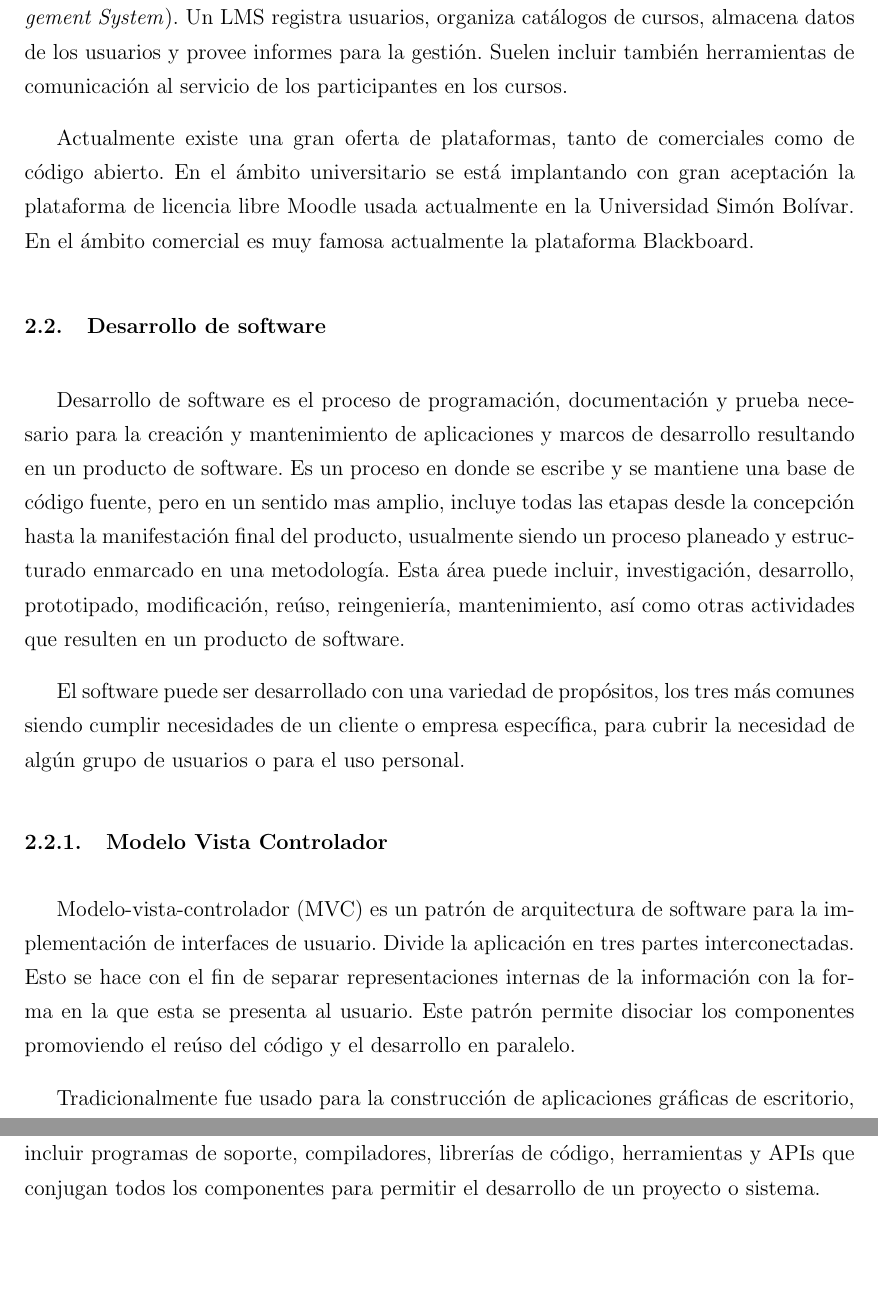
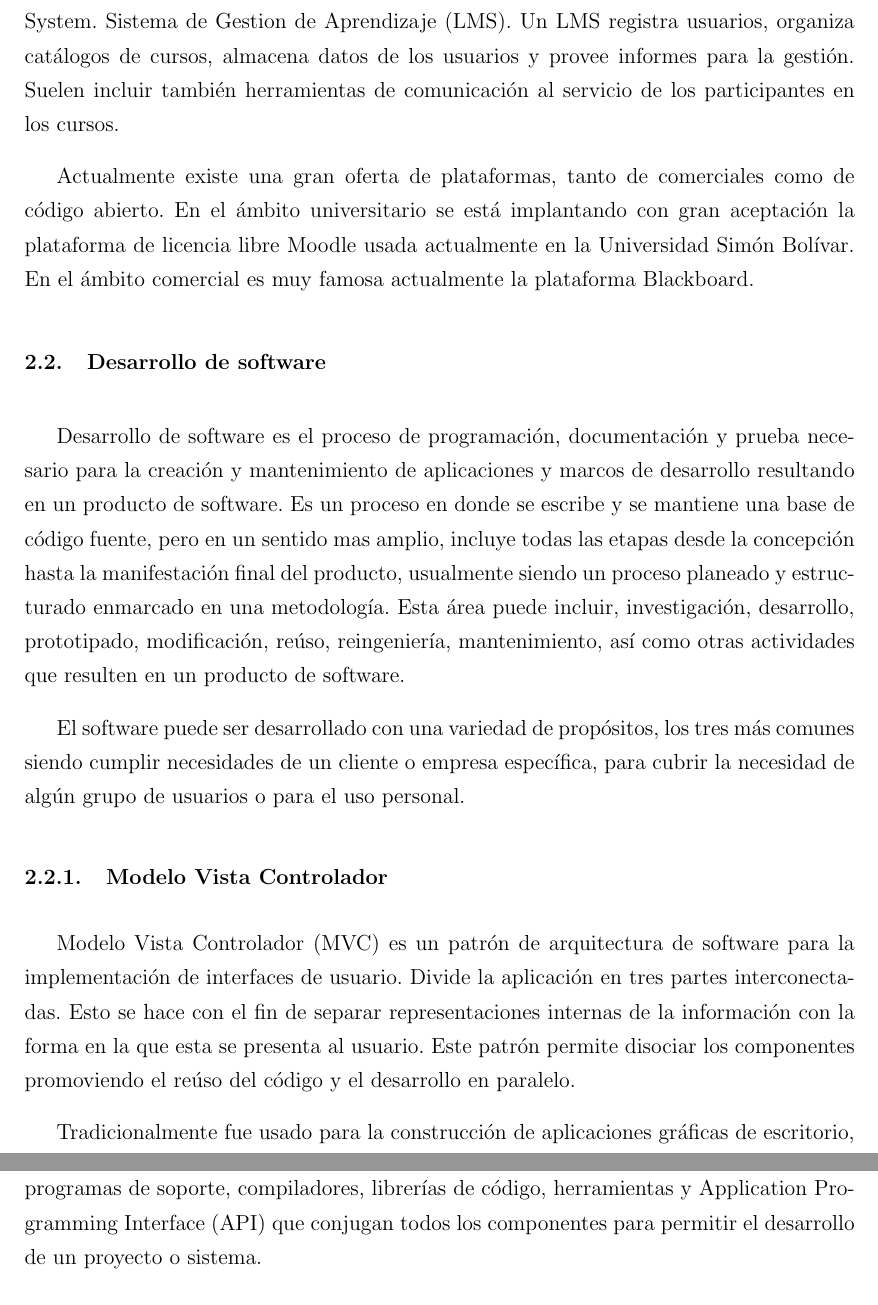
Before and after one commit to josepas/pasantia, a LaTeX book (main.tex, which reads abreviaturas.tex, capitulos/2.tex): two parts of pages 22 and 24 of 84, joined at a grey line, cut at the place of the change, the shorter picture padded with empty space. Compiled offline with pdfLaTeX.

Commit message:
siglas cap2

```diff
--- a/abreviaturas.tex
+++ b/abreviaturas.tex
@@ -32,7 +32,7 @@
 
 \newacronym{LMS}
 	{LMS}
-	{Learning Management System Sistema de Gestion de Aprendizaje}
+	{Learning Management System. Sistema de Gestion de Aprendizaje}
 
 \newacronym{DCU}
 	{DCU}
--- a/capitulos/2.tex
+++ b/capitulos/2.tex
@@ -35,7 +35,7 @@ las ya comentadas que se atribuyen al \emph{e-learning} y las de la formación p
 
 Un sistema de gestión de contenidos es un programa que permite crear una estructura de soporte para la creación y administración de contenidos por parte de los participantes principalmente en páginas web. El entorno de \emph{hardware} y software diseñado para automatizar y gestionar el desarrollo de actividades formativas se conoce como sistema de gestión de aprendizaje.
 
-Este tipo de plataformas tecnológicas también se conoce como LMS (\emph{Learning Management System}). Un LMS registra usuarios, organiza catálogos de cursos, almacena datos de los usuarios y provee informes para la gestión. Suelen incluir también herramientas de comunicación al servicio de los participantes en los cursos.
+Este tipo de plataformas tecnológicas también se conoce como \gls{LMS}. Un \gls{LMS} registra usuarios, organiza catálogos de cursos, almacena datos de los usuarios y provee informes para la gestión. Suelen incluir también herramientas de comunicación al servicio de los participantes en los cursos.
 
 Actualmente existe una gran oferta de plataformas, tanto de comerciales como de código abierto. En el ámbito universitario se está implantando con gran aceptación la plataforma de licencia libre Moodle usada actualmente en la Universidad Simón Bolívar. En el ámbito comercial es muy famosa actualmente la plataforma Blackboard.
 
@@ -47,7 +47,7 @@ El software puede ser desarrollado con una variedad de propósitos, los tres má
 
 \subsection{Modelo Vista Controlador}
 
-Modelo-vista-controlador (MVC) es un patrón de arquitectura de software para la implementación de interfaces de usuario. Divide la aplicación en tres partes interconectadas. Esto se hace con el fin de separar representaciones internas de la información con la forma en la que esta se presenta al usuario. Este patrón permite disociar los componentes promoviendo el reúso del código y el desarrollo en paralelo.
+\gls{MVC} es un patrón de arquitectura de software para la implementación de interfaces de usuario. Divide la aplicación en tres partes interconectadas. Esto se hace con el fin de separar representaciones internas de la información con la forma en la que esta se presenta al usuario. Este patrón permite disociar los componentes promoviendo el reúso del código y el desarrollo en paralelo.
 
 Tradicionalmente fue usado para la construcción de aplicaciones gráficas de escritorio, pero se ha vuelto popular para el diseño de aplicaciones web e incluso móviles. Los lenguajes de programación populares de la época poseen marcos de trabajo que facilitan la implantación de aplicaciones web usando este patrón.
 
@@ -71,7 +71,7 @@ La separación entre cliente y servidor es una separación de tipo lógico, dond
 
 \subsection{Framework o entorno de trabajo}
 
-En el área de la computación un \emph{framework} es una abstracción de software que provee una funcionalidad genérica que puede ser cambiada y adaptada con código escrito por el usuario para generar soluciones específicas. Provee facilidades y estándares para la creación y despliegue de aplicaciones en distintos nichos de la programación. Pueden incluir programas de soporte, compiladores, librerías de código, herramientas y APIs que conjugan todos los componentes para permitir el desarrollo de un proyecto o sistema.
+En el área de la computación un \emph{framework} es una abstracción de software que provee una funcionalidad genérica que puede ser cambiada y adaptada con código escrito por el usuario para generar soluciones específicas. Provee facilidades y estándares para la creación y despliegue de aplicaciones en distintos nichos de la programación. Pueden incluir programas de soporte, compiladores, librerías de código, herramientas y \gls{API} que conjugan todos los componentes para permitir el desarrollo de un proyecto o sistema.
 
 \subsection{Manejador de bases de datos}
 
```
Also changed, not shown: main.pdf, capitulos/2.tex (2 more changed lines).
